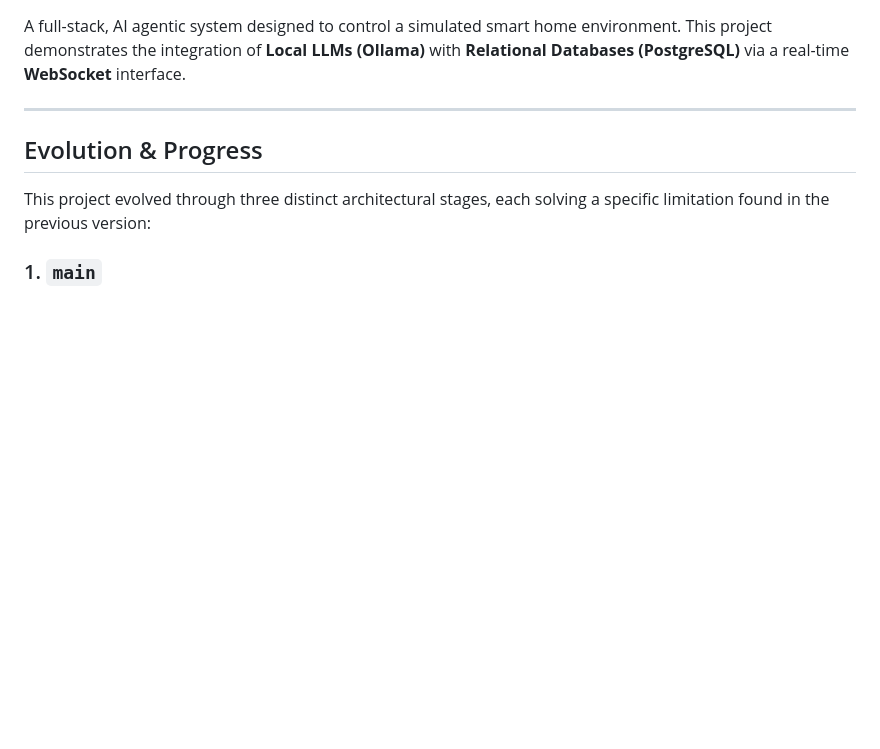
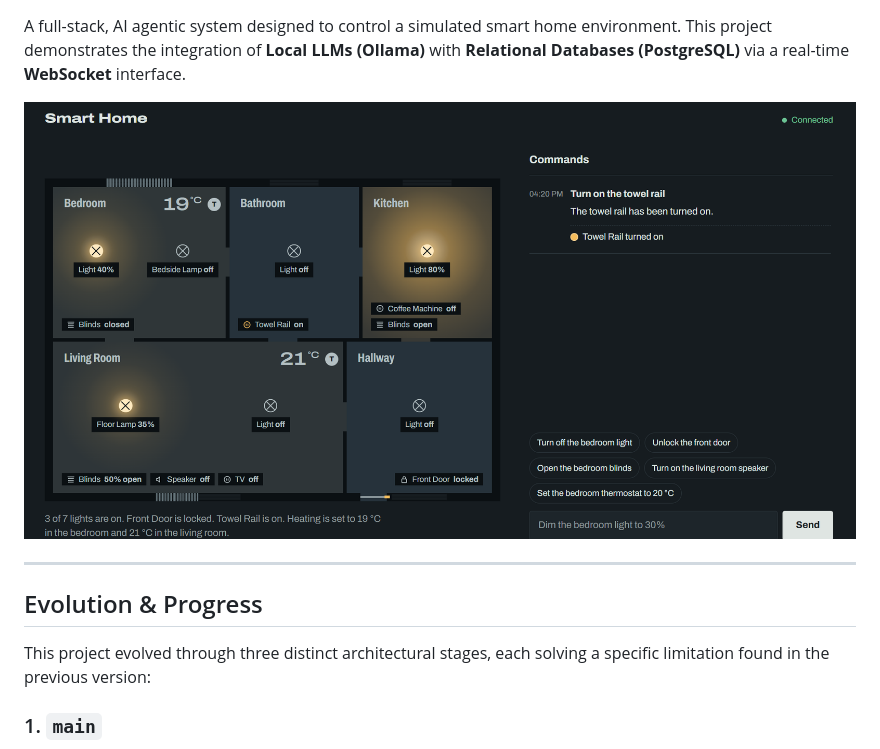
Before and after one commit to ariszaharia/smarthome, a Markdown page: README.md, the part around the change. GitHub-like rendering; pictures changed too: docs/dashboard.png (added); blank space fills up the shorter version.

Commit message:
Add dashboard screenshot to README

```diff
--- a/README.md
+++ b/README.md
@@ -1,5 +1,7 @@
 
 A full-stack, AI agentic system designed to control a simulated smart home environment. This project demonstrates the integration of **Local LLMs (Ollama)** with **Relational Databases (PostgreSQL)** via a real-time **WebSocket** interface.
+
+![Smart home dashboard: a floor plan of the house where lit rooms glow, next to the command log](docs/dashboard.png)
 
 ---
 
```
